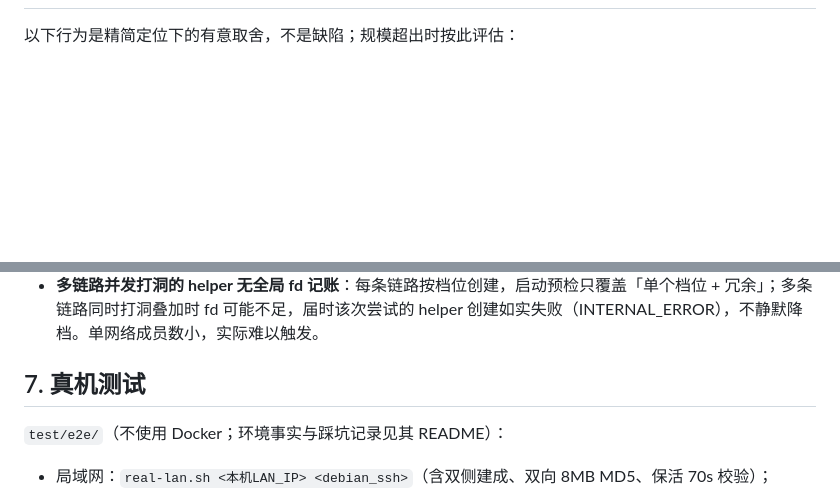
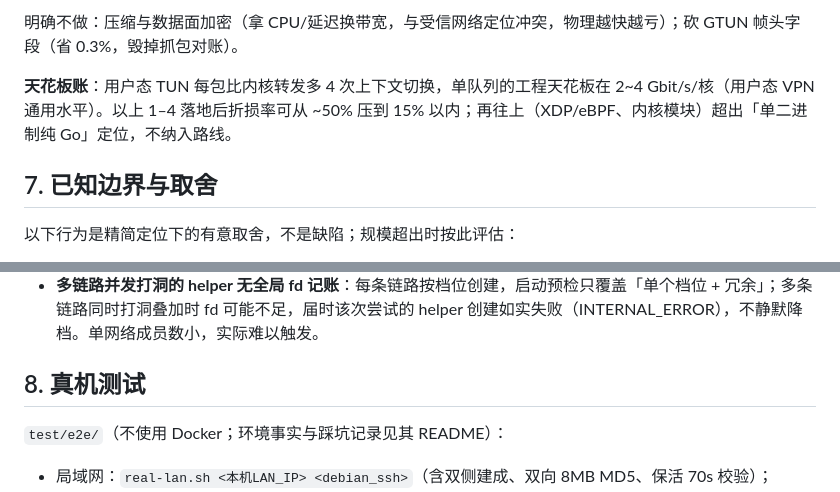
Before and after one commit to yongoe1024/GTun-lite, a Markdown page: 设计文档/08-构建配置与部署.md, 2 parts joined by grey strips. Drawn GitHub-style; blank space fills up the shorter version.

Commit message:
设计文档/08 新增「带宽测量与调优」：测量方法、LAN 实测基线（直连 181M/隧道 85~92M）、调优清单与跨平台优化路线

```diff
--- a/设计文档/08-构建配置与部署.md
+++ b/设计文档/08-构建配置与部署.md
@@ -123,3 +172,8 @@
+明确不做：压缩与数据面加密（拿 CPU/延迟换带宽，与受信网络定位冲突，物理越快越亏）；砍 GTUN 帧头字段（省 0.3%，毁掉抓包对账）。
+
+**天花板账**：用户态 TUN 每包比内核转发多 4 次上下文切换，单队列的工程天花板在 2~4 Gbit/s/核（用户态 VPN 通用水平）。以上 1–4 落地后折损率可从 ~50% 压到 15% 以内；再往上（XDP/eBPF、内核模块）超出「单二进制纯 Go」定位，不纳入路线。
+
+## 7. 已知边界与取舍
 
 以下行为是精简定位下的有意取舍，不是缺陷；规模超出时按此评估：
 
@@ -131,7 +185,7 @@
 - **网段前缀重叠不做检查**（服务端只挡完全相同网段；客户端 preflight 只拦 /32 精确冲突，不查虚拟 IP 落入其他接口已连接子网的情形）：防线是使用约定——选 10.206.x 这类冷门网段，避开物理 LAN 网段。
 - **多链路并发打洞的 helper 无全局 fd 记账**：每条链路按档位创建，启动预检只覆盖「单个档位 + 冗余」；多条链路同时打洞叠加时 fd 可能不足，届时该次尝试的 helper 创建如实失败（INTERNAL_ERROR），不静默降档。单网络成员数小，实际难以触发。
 
-## 7. 真机测试
+## 8. 真机测试
 
 `test/e2e/`（不使用 Docker；环境事实与踩坑记录见其 README）：
 
```
Also changed, not shown: other parts of 设计文档/08-构建配置与部署.md (+50 -1 lines).
